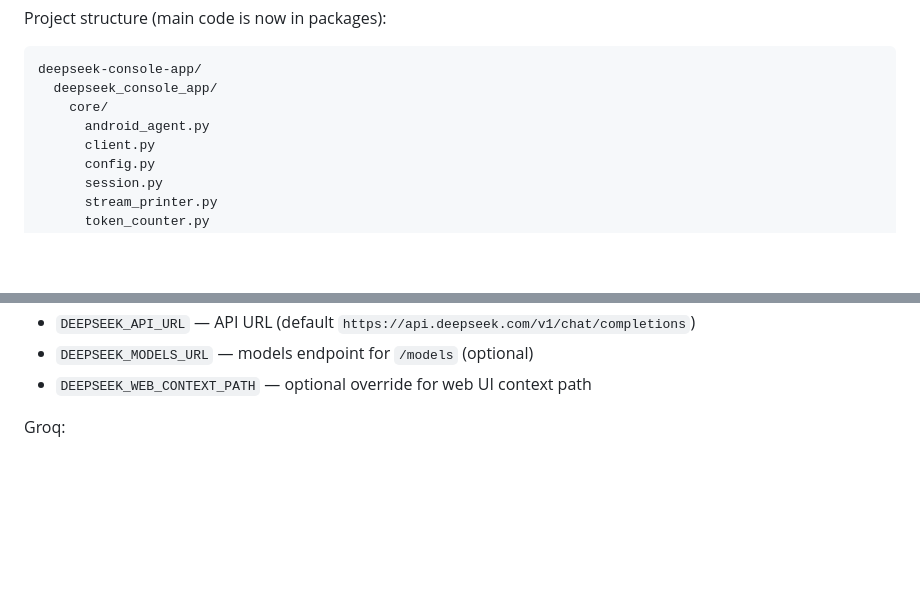
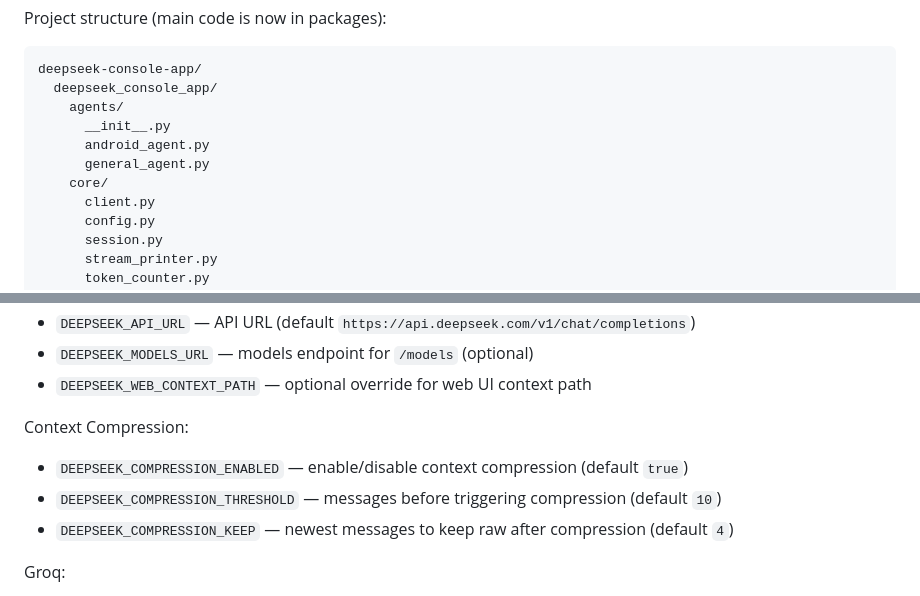
Before and after one commit to okdiman/deepseek-console-app, a Markdown page: README.md, 2 parts joined by grey strips. GitHub-like rendering; blank space fills up the shorter version.

Commit message:
docs: update project context and readme with new agents structure and context compression

````diff
--- a/README.md
+++ b/README.md
@@ -17,8 +17,11 @@ Project structure (main code is now in packages):
 ```/dev/null/tree#L1-17
 deepseek-console-app/
   deepseek_console_app/
+    agents/
+      __init__.py
+      android_agent.py
+      general_agent.py
     core/
-      android_agent.py
       client.py
       config.py
       session.py
@@ -72,6 +75,11 @@ DeepSeek:
 - `DEEPSEEK_API_URL` — API URL (default `https://api.deepseek.com/v1/chat/completions`)
 - `DEEPSEEK_MODELS_URL` — models endpoint for `/models` (optional)
 - `DEEPSEEK_WEB_CONTEXT_PATH` — optional override for web UI context path
+
+Context Compression:
+- `DEEPSEEK_COMPRESSION_ENABLED` — enable/disable context compression (default `true`)
+- `DEEPSEEK_COMPRESSION_THRESHOLD` — messages before triggering compression (default `10`)
+- `DEEPSEEK_COMPRESSION_KEEP` — newest messages to keep raw after compression (default `4`)
 
 Groq:
 - `GROQ_API_KEY` — **required** when `PROVIDER=groq`
````
Also changed, not shown: docs/PROJECT_CONTEXT.md (+11 -3 lines).
